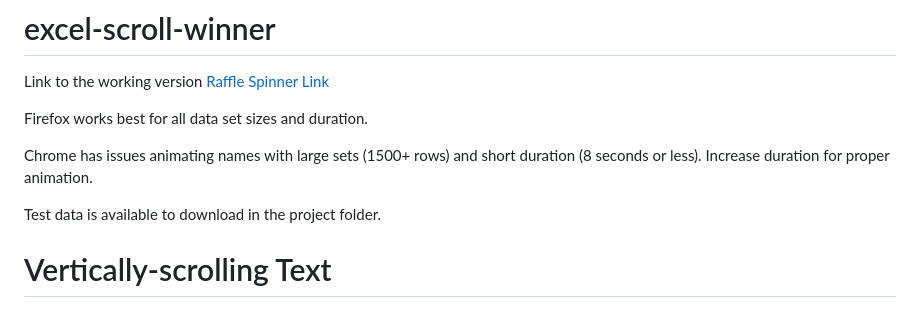
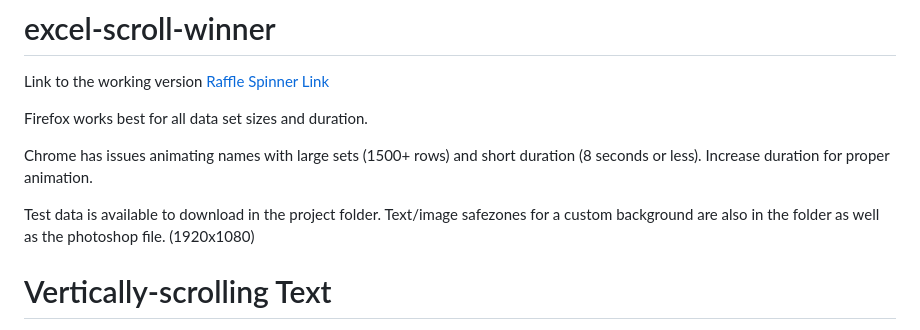
Before and after one commit to donconn3/excel-scroll-winner, a Markdown page: README.md, the part around the change. Rendered like a GitHub page.

```diff
--- a/README.md
+++ b/README.md
@@ -6,6 +6,7 @@ Firefox works best for all data set sizes and duration.
 Chrome has issues animating names with large sets (1500+ rows) and short duration (8 seconds or less). Increase duration for proper animation.
 
 Test data is available to download in the project folder.
+Text/image safezones for a custom background are also in the folder as well as the photoshop file. (1920x1080)
 
 # Vertically-scrolling Text
 
```
